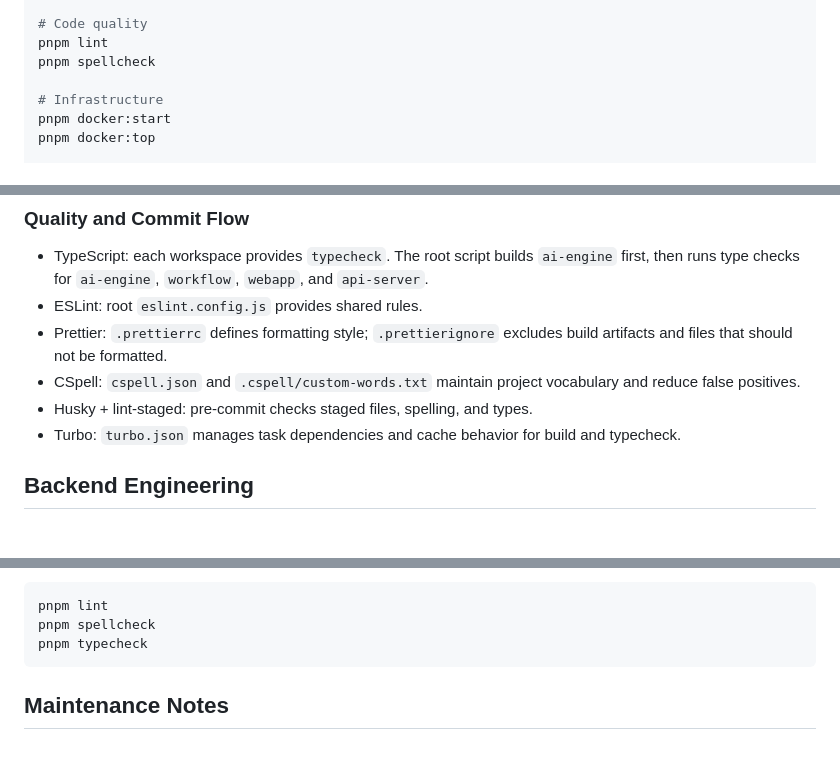
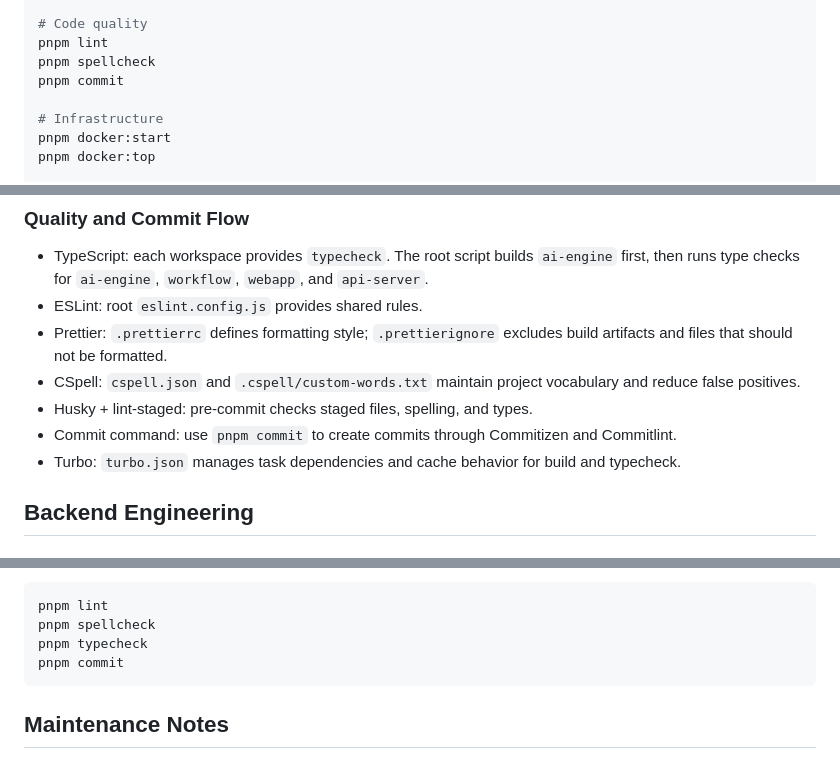
Before and after one commit to Jamie0807/AI-Workflow, a Markdown page: README.md, 3 parts joined by grey strips. Rendered like a GitHub page.

Commit message:
docs: 📝  readme add pnpm commit

````diff
--- a/README.md
+++ b/README.md
@@ -328,6 +328,7 @@ pnpm --filter @ai-workflow/ai-engine test
 # Code quality
 pnpm lint
 pnpm spellcheck
+pnpm commit
 
 # Infrastructure
 pnpm docker:start
@@ -435,6 +436,7 @@ Execution behavior should live in `ai-engine` first, so platform test runs, WebA
 - Prettier: `.prettierrc` defines formatting style; `.prettierignore` excludes build artifacts and files that should not be formatted.
 - CSpell: `cspell.json` and `.cspell/custom-words.txt` maintain project vocabulary and reduce false positives.
 - Husky + lint-staged: pre-commit checks staged files, spelling, and types.
+- Commit command: use `pnpm commit` to create commits through Commitizen and Commitlint.
 - Turbo: `turbo.json` manages task dependencies and cache behavior for build and typecheck.
 
 ## Backend Engineering
@@ -491,6 +493,7 @@ Recommended pre-commit checks:
 pnpm lint
 pnpm spellcheck
 pnpm typecheck
+pnpm commit
 ```
 
 ## Maintenance Notes
````
Also changed, not shown: README.zh-CN.md (+3 -0 lines).
